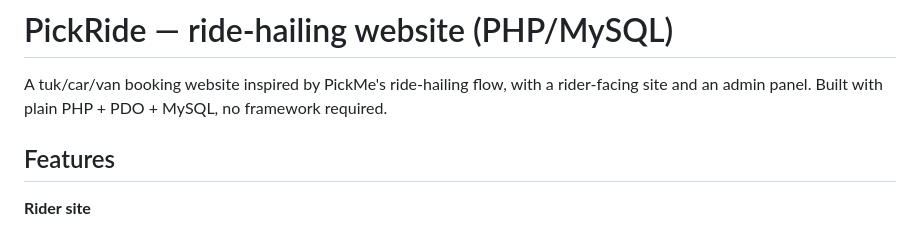
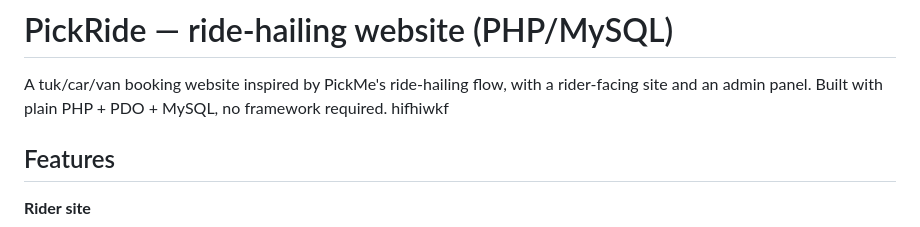
Before and after one commit to priyanka20041012ai-cloud/Pickride12, a Markdown page: README.md, the part around the change. Drawn GitHub-style.

```diff
--- a/README.md
+++ b/README.md
@@ -3,7 +3,7 @@
 A tuk/car/van booking website inspired by PickMe's ride-hailing flow, with a
 rider-facing site and an admin panel. Built with plain PHP + PDO + MySQL, no
 framework required.
-
+hifhiwkf
 ## Features
 
 **Rider site**
```
